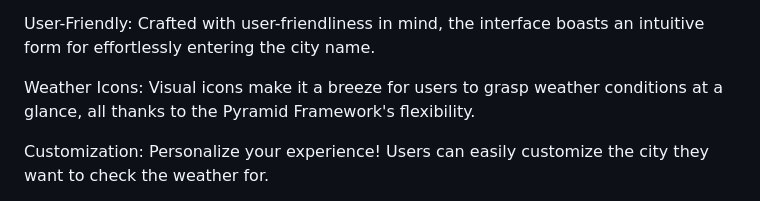
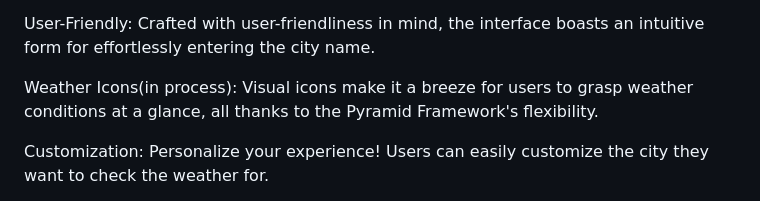
Before and after one commit to BekBrace/pyramid-weather-app, a Markdown page: README.md, the part around the change. Rendered like a GitHub page.

```diff
--- a/README.md
+++ b/README.md
@@ -12,7 +12,7 @@ Real-Time Data: The app fetches up-to-date weather data for the specified city,
 
 User-Friendly: Crafted with user-friendliness in mind, the interface boasts an intuitive form for effortlessly entering the city name.
 
-Weather Icons: Visual icons make it a breeze for users to grasp weather conditions at a glance, all thanks to the Pyramid Framework's flexibility.
+Weather Icons(in process): Visual icons make it a breeze for users to grasp weather conditions at a glance, all thanks to the Pyramid Framework's flexibility.
 
 Customization: Personalize your experience! Users can easily customize the city they want to check the weather for.
 
```
